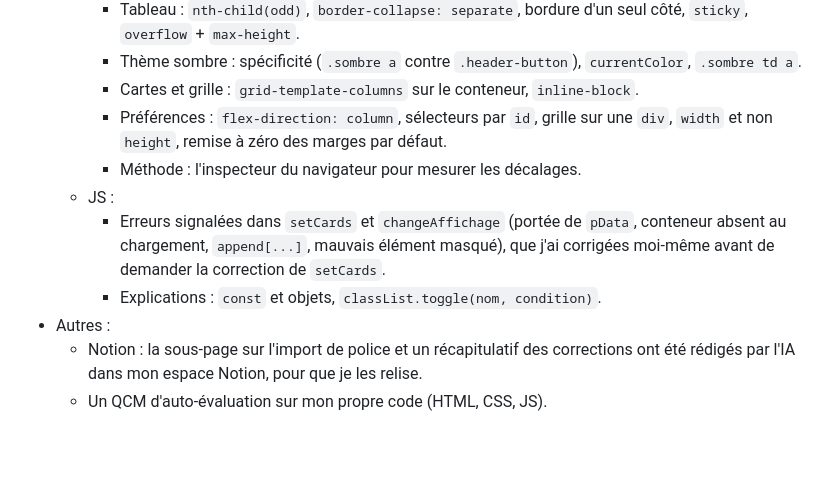
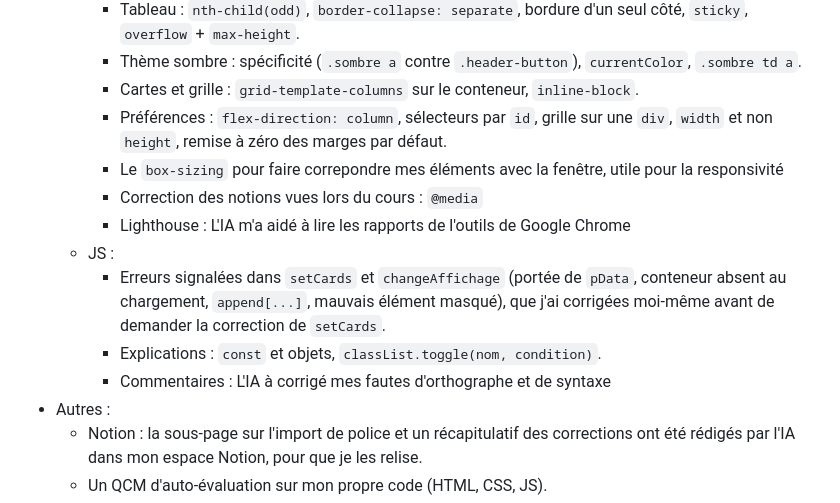
Before and after one commit to AlexandreANELARD/Projet-ENI---1, a Markdown page: AI_USAGE.md, the part around the change. GitHub-like rendering; blank space fills up the shorter version.

Commit message:
ADD : Ajout des apports de l'IA lors de la session sur la responsivité

```diff
--- a/AI_USAGE.md
+++ b/AI_USAGE.md
@@ -42,10 +42,13 @@ Ces passages ont été écrits par l'IA, puis retapés par moi et testés :
     - Thème sombre : spécificité (`.sombre a` contre `.header-button`), `currentColor`, `.sombre td a`.
     - Cartes et grille : `grid-template-columns` sur le conteneur, `inline-block`.
     - Préférences : `flex-direction: column`, sélecteurs par `id`, grille sur une `div`, `width` et non `height`, remise à zéro des marges par défaut.
-    - Méthode : l'inspecteur du navigateur pour mesurer les décalages.
+    - Le `box-sizing` pour faire correpondre mes éléments avec la fenêtre, utile pour la responsivité
+    - Correction des notions vues lors du cours : `@media`
+    - Lighthouse : L'IA m'a aidé à lire les rapports de l'outils de Google Chrome
   - JS :
     - Erreurs signalées dans `setCards` et `changeAffichage` (portée de `pData`, conteneur absent au chargement, `append[...]`, mauvais élément masqué), que j'ai corrigées moi-même avant de demander la correction de `setCards`.
     - Explications : `const` et objets, `classList.toggle(nom, condition)`.
+    - Commentaires : L'IA à corrigé mes fautes d'orthographe et de syntaxe
 - Autres :
   - Notion : la sous-page sur l'import de police et un récapitulatif des corrections ont été rédigés par l'IA dans mon espace Notion, pour que je les relise.
   - Un QCM d'auto-évaluation sur mon propre code (HTML, CSS, JS).
```
